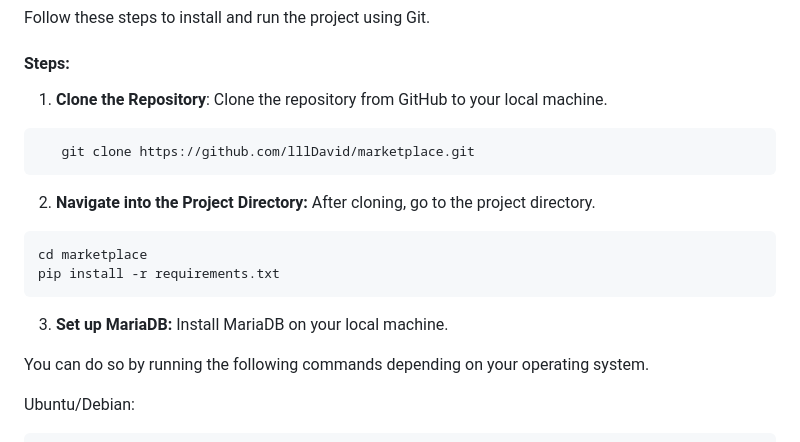
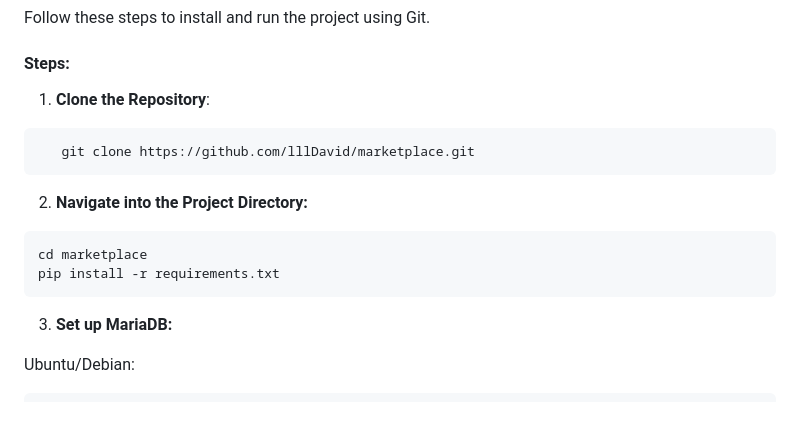
Before and after one commit to lllDavid/marketplace, a Markdown page: README.md, the part around one of its changes. Drawn GitHub-style; blank space fills up the shorter version.

````diff
--- a/README.md
+++ b/README.md
@@ -48,22 +48,19 @@ Follow these steps to install and run the project using Git.
 #### Steps:
 
 1. **Clone the Repository**:
-   Clone the repository from GitHub to your local machine.
+
 ```bash
    git clone https://github.com/lllDavid/marketplace.git
 ```
 
 2. **Navigate into the Project Directory:**
-After cloning, go to the project directory.
+
 ```bash
 cd marketplace
 pip install -r requirements.txt
 ```
 
 3. **Set up MariaDB:**
-Install MariaDB on your local machine.
-
-You can do so by running the following commands depending on your operating system.
 
 Ubuntu/Debian:
 ```bash
````
Also changed, not shown: other parts of README.md (+2 -1 lines).
